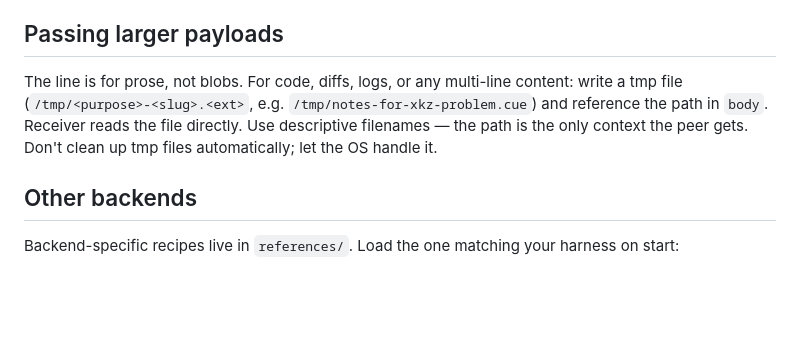
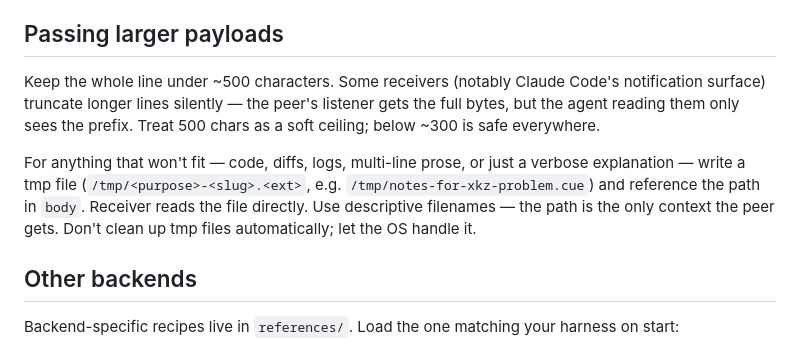
Before and after one commit to ace-rs/school, a Markdown page: skills/ace-connect/SKILL.md, the part around the change. Drawn GitHub-style; blank space fills up the shorter version.

Commit message:
Document ~500-char body soft ceiling for ace-connect lines
Peer (infra-stage9.claude) reported that bodies over ~500 chars get truncated
by Claude Code's notification surface — the listener receives the bytes but
the agent only sees the prefix. Reinforce the tmp-file pattern as the answer
for anything beyond a short prose line.

Co-Authored-By: Claude Opus 4.7 (1M context) <noreply@anthropic.com>

```diff
--- a/skills/ace-connect/SKILL.md
+++ b/skills/ace-connect/SKILL.md
@@ -109,11 +109,17 @@ no schema version. Add fields later only when a real need shows up.
 
 ## Passing larger payloads
 
-The line is for prose, not blobs. For code, diffs, logs, or any multi-line content:
-write a tmp file (`/tmp/<purpose>-<slug>.<ext>`, e.g. `/tmp/notes-for-xkz-problem.cue`)
-and reference the path in `body`. Receiver reads the file directly. Use descriptive
-filenames — the path is the only context the peer gets. Don't clean up tmp files
-automatically; let the OS handle it.
+Keep the whole line under ~500 characters. Some receivers (notably Claude Code's
+notification surface) truncate longer lines silently — the peer's listener gets
+the full bytes, but the agent reading them only sees the prefix. Treat 500 chars
+as a soft ceiling; below ~300 is safe everywhere.
+
+For anything that won't fit — code, diffs, logs, multi-line prose, or just a
+verbose explanation — write a tmp file (`/tmp/<purpose>-<slug>.<ext>`, e.g.
+`/tmp/notes-for-xkz-problem.cue`) and reference the path in `body`. Receiver
+reads the file directly. Use descriptive filenames — the path is the only
+context the peer gets. Don't clean up tmp files automatically; let the OS
+handle it.
 
 ## Other backends
 
```
